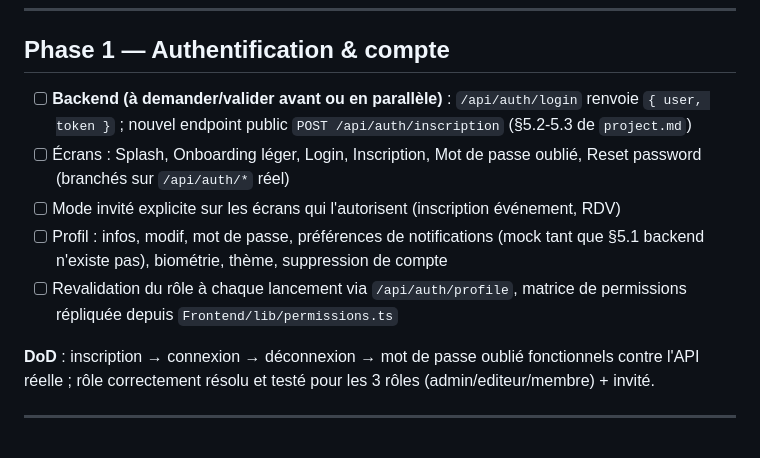
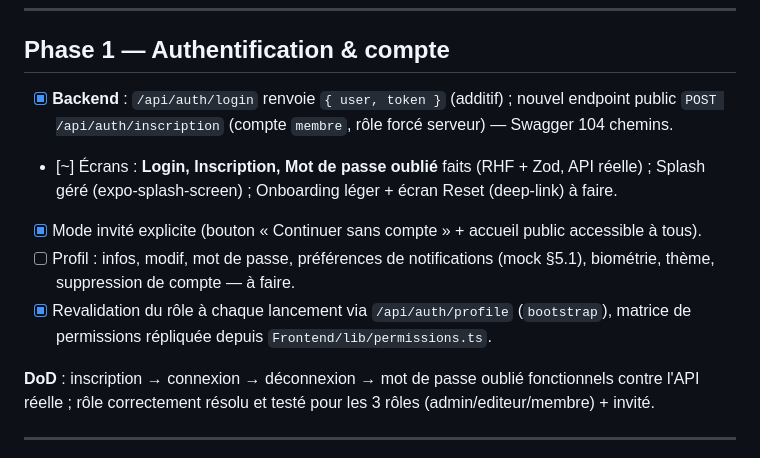
Before and after one commit to Akon2020/BHS, a Markdown page: Mobile/plan.md, the part around the change. Rendered like a GitHub page.

```diff
--- a/Mobile/plan.md
+++ b/Mobile/plan.md
@@ -25,11 +25,11 @@
 
 ## Phase 1 — Authentification & compte
 
-- [ ] **Backend (à demander/valider avant ou en parallèle)** : `/api/auth/login` renvoie `{ user, token }` ; nouvel endpoint public `POST /api/auth/inscription` (§5.2-5.3 de `project.md`)
-- [ ] Écrans : Splash, Onboarding léger, Login, Inscription, Mot de passe oublié, Reset password (branchés sur `/api/auth/*` réel)
-- [ ] Mode invité explicite sur les écrans qui l'autorisent (inscription événement, RDV)
-- [ ] Profil : infos, modif, mot de passe, préférences de notifications (mock tant que §5.1 backend n'existe pas), biométrie, thème, suppression de compte
-- [ ] Revalidation du rôle à chaque lancement via `/api/auth/profile`, matrice de permissions répliquée depuis `Frontend/lib/permissions.ts`
+- [x] **Backend** : `/api/auth/login` renvoie `{ user, token }` (additif) ; nouvel endpoint public `POST /api/auth/inscription` (compte `membre`, rôle forcé serveur) — Swagger 104 chemins.
+- [~] Écrans : **Login, Inscription, Mot de passe oublié** faits (RHF + Zod, API réelle) ; Splash géré (expo-splash-screen) ; Onboarding léger + écran Reset (deep-link) à faire.
+- [x] Mode invité explicite (bouton « Continuer sans compte » + accueil public accessible à tous).
+- [ ] Profil : infos, modif, mot de passe, préférences de notifications (mock §5.1), biométrie, thème, suppression de compte — à faire.
+- [x] Revalidation du rôle à chaque lancement via `/api/auth/profile` (`bootstrap`), matrice de permissions répliquée depuis `Frontend/lib/permissions.ts`.
 
 **DoD** : inscription → connexion → déconnexion → mot de passe oublié fonctionnels contre l'API réelle ; rôle correctement résolu et testé pour les 3 rôles (admin/editeur/membre) + invité.
 
```
Also changed, not shown: Mobile/walkthrough.md (+14 -1 lines).
